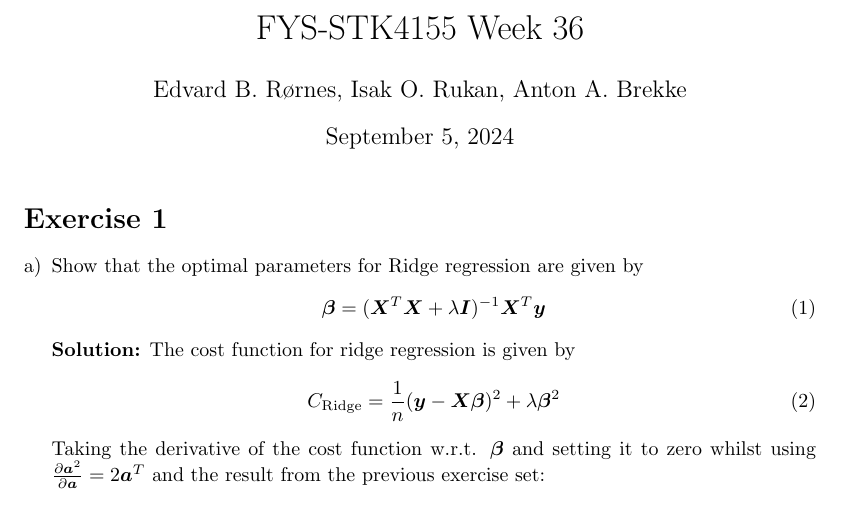
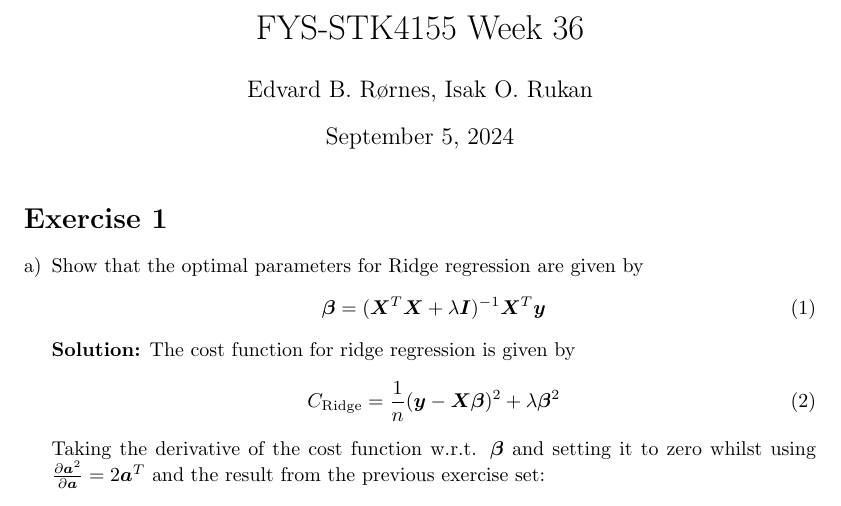
Before and after one commit to EdvardRornes/FYS-STK4155, a LaTeX problem sheet (Exercises/Week 36/week36exc.tex): part of page 1 of 3, cut so that both start at the same text. Compiled offline with pdfLaTeX.

Commit message:
removed Anton

```diff
--- a/Exercises/Week 36/week36exc.tex
+++ b/Exercises/Week 36/week36exc.tex
@@ -33,7 +33,7 @@ margin=1.5in,
 \newcommand{\MS}{\overline{\text{MS}}}
 \newcommand{\p}{\partial}
 \title{FYS-STK4155 Week 36}
-\author{Edvard B. Rørnes, Isak O. Rukan, Anton A. Brekke}
+\author{Edvard B. Rørnes, Isak O. Rukan}
 \begin{document}
 	\maketitle
 	\section*{Exercise 1}
```
Also changed, not shown: Exercises/Week 36/week36exc.pdf.
